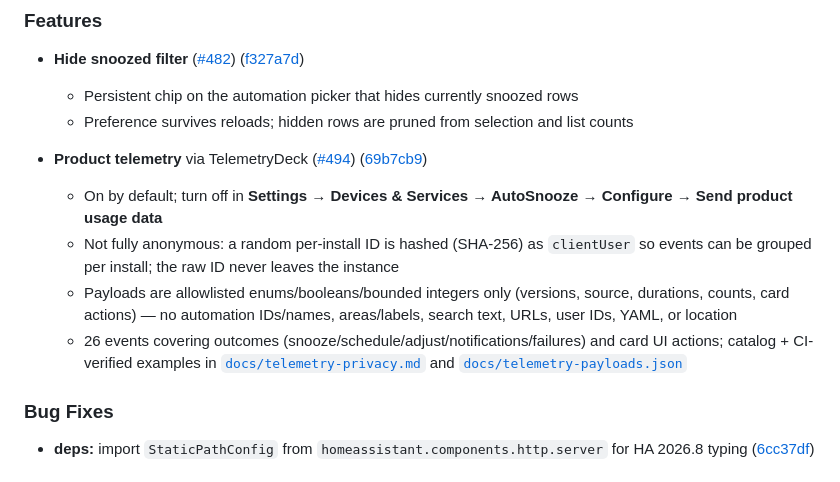
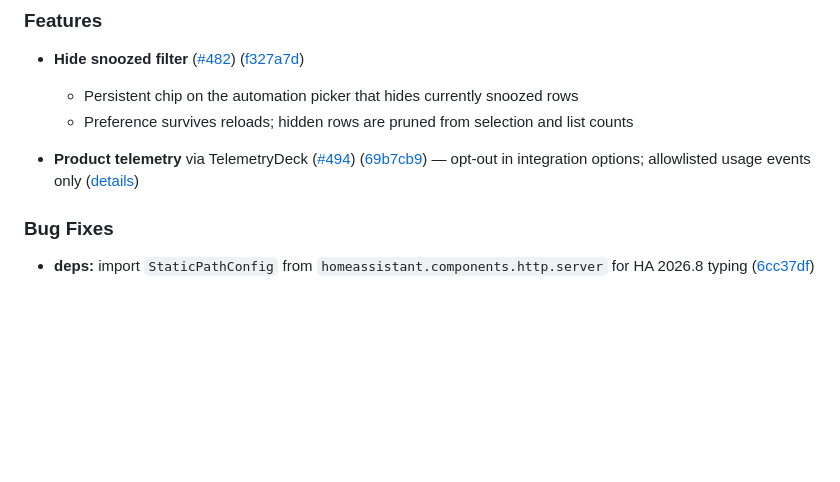
Before and after one commit to mossipcams/autosnooze, a Markdown page: CHANGELOG.md, the part around the change. Drawn GitHub-style; blank space fills up the shorter version.

Commit message:
docs: shorten 0.2.28 telemetry release note
Keep a one-line summary and point to the privacy docs instead of
restating the full collection policy in the changelog.

```diff
--- a/CHANGELOG.md
+++ b/CHANGELOG.md
@@ -9,11 +9,7 @@
   * Persistent chip on the automation picker that hides currently snoozed rows
   * Preference survives reloads; hidden rows are pruned from selection and list counts
 
-* **Product telemetry** via TelemetryDeck ([#494](https://github.com/mossipcams/autosnooze/issues/494)) ([69b7cb9](https://github.com/mossipcams/autosnooze/commit/69b7cb953981973bd89274d35adb5c0b2f08b9b5))
-  * On by default; turn off in **Settings → Devices & Services → AutoSnooze → Configure → Send product usage data**
-  * Not fully anonymous: a random per-install ID is hashed (SHA-256) as `clientUser` so events can be grouped per install; the raw ID never leaves the instance
-  * Payloads are allowlisted enums/booleans/bounded integers only (versions, source, durations, counts, card actions) — no automation IDs/names, areas/labels, search text, URLs, user IDs, YAML, or location
-  * 26 events covering outcomes (snooze/schedule/adjust/notifications/failures) and card UI actions; catalog + CI-verified examples in [`docs/telemetry-privacy.md`](https://github.com/mossipcams/autosnooze/blob/main/docs/telemetry-privacy.md) and [`docs/telemetry-payloads.json`](https://github.com/mossipcams/autosnooze/blob/main/docs/telemetry-payloads.json)
+* **Product telemetry** via TelemetryDeck ([#494](https://github.com/mossipcams/autosnooze/issues/494)) ([69b7cb9](https://github.com/mossipcams/autosnooze/commit/69b7cb953981973bd89274d35adb5c0b2f08b9b5)) — opt-out in integration options; allowlisted usage events only ([details](https://github.com/mossipcams/autosnooze/blob/main/docs/telemetry-privacy.md))
 
 
 ### Bug Fixes
```
